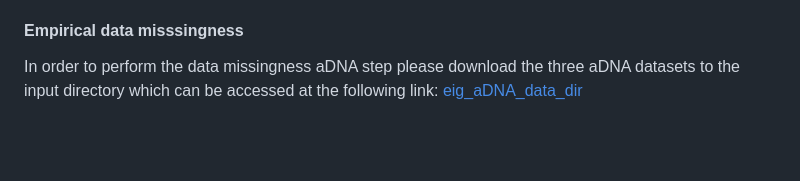
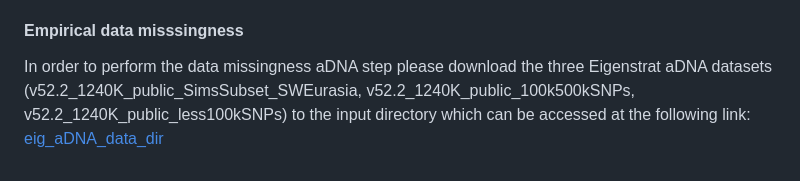
Before and after one commit to archgen/complex_demog_sims, a Markdown page: README.md, the part around the change. Rendered like a GitHub page; blank space fills up the shorter version.

```diff
--- a/README.md
+++ b/README.md
@@ -35,4 +35,4 @@ The eurasia_model root directory contains the executable Snakemake pipeline smk
 `snakemake -s snakemake_msp_dtwf_ts_mu_eigaDNA__eurasia_qpAdm_f3.smk --configfile config/config_msp_dtwf_eurasia.yml --use-conda
 
 #### Empirical data misssingness
-In order to perform the data missingness aDNA step please download the three aDNA datasets to the input directory which can be accessed at the following link: [eig_aDNA_data_dir](https://drive.google.com/drive/folders/1Uv-2NSK7e-EtO960sKGkEHB_xV5k9bOl?usp=sharing)
+In order to perform the data missingness aDNA step please download the three Eigenstrat aDNA datasets (v52.2_1240K_public_SimsSubset_SWEurasia, v52.2_1240K_public_100k500kSNPs, v52.2_1240K_public_less100kSNPs) to the input directory which can be accessed at the following link: [eig_aDNA_data_dir](https://drive.google.com/drive/folders/1Uv-2NSK7e-EtO960sKGkEHB_xV5k9bOl?usp=sharing)
```
